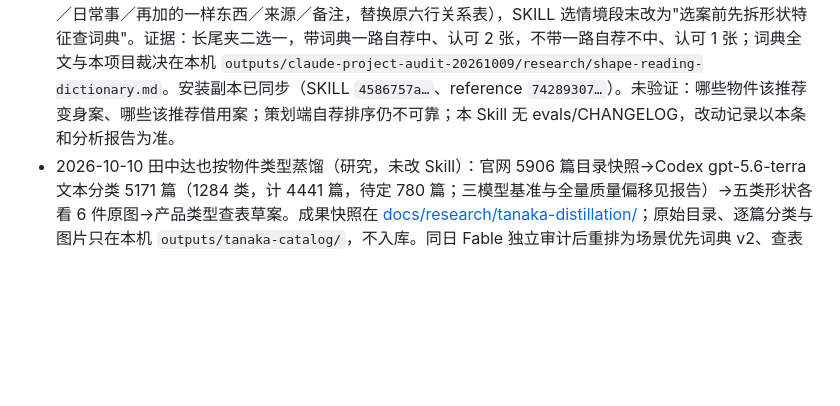
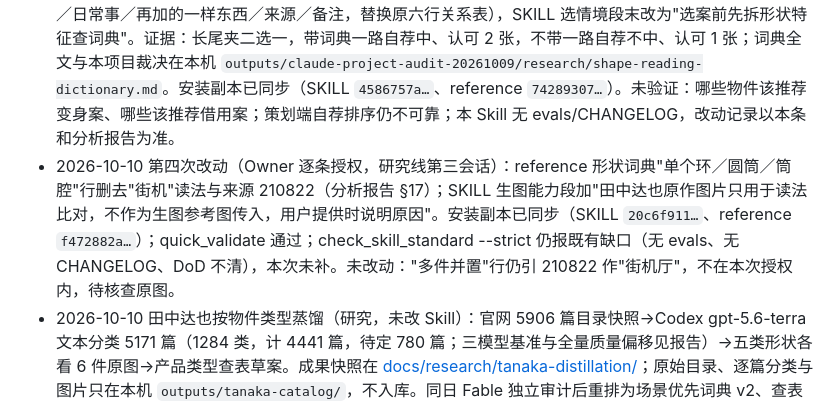
Before and after one commit to denggui-ai/create-miniature-world, a Markdown page: docs/DEVELOPMENT_HANDOFF.md, the part around the change. Rendered like a GitHub page; blank space fills up the shorter version.

```diff
--- a/docs/DEVELOPMENT_HANDOFF.md
+++ b/docs/DEVELOPMENT_HANDOFF.md
@@ -9,6 +9,7 @@
 - 2026-10-10 创意策划根因分析（本机 `outputs/claude-project-audit-20261009/report/CREATIVE_PLANNING_ANALYSIS.md`，四次用户二选一实验 22 图）：根因是选情境段只写了"小人借用物件"一种见立模式；剪刀借用模式 0/6、变身模式 3/3。据此 Owner 授权改 SKILL.md 两处：选情境段第 6 句改为"三候选里至少一条走变身……其余候选走借用……"；出图段背景句改为"默认纯色卡纸，实景只在用户要求时使用"（用户指出田中用卡纸不用实景，五件剪刀原作核实）。两处安装副本已同步（SHA-256 `389e1880…`）。
 - 2026-10-10 第二次改动（实验五、六后，Owner 授权）：选情境段加推荐依据"推荐案选不听解释、第一眼就能懂小人在干什么、物件是什么或成了什么的那条，要先理解一个机制才懂的放在次选"；默认改为推荐案与次选案各生成一张交用户挑选（六次实验策划端自荐命中 6/13）；看图段预算句同步改为两张初始生成、修正仍至多一次。安装副本已同步（SHA-256 `709af2f6…`）。
 - 2026-10-10 第三次改动（实验七后，Owner 授权）：reference 新增"形状词典"节（13 类形状特征→读法／日常事／再加的一样东西／来源／备注，替换原六行关系表），SKILL 选情境段末改为"选案前先拆形状特征查词典"。证据：长尾夹二选一，带词典一路自荐中、认可 2 张，不带一路自荐不中、认可 1 张；词典全文与本项目裁决在本机 `outputs/claude-project-audit-20261009/research/shape-reading-dictionary.md`。安装副本已同步（SKILL `4586757a…`、reference `74289307…`）。未验证：哪些物件该推荐变身案、哪些该推荐借用案；策划端自荐排序仍不可靠；本 Skill 无 evals/CHANGELOG，改动记录以本条和分析报告为准。
+- 2026-10-10 第四次改动（Owner 逐条授权，研究线第三会话）：reference 形状词典"单个环／圆筒／筒腔"行删去"街机"读法与来源 210822（分析报告 §17）；SKILL 生图能力段加"田中达也原作图片只用于读法比对，不作为生图参考图传入，用户提供时说明原因"。安装副本已同步（SKILL `20c6f911…`、reference `f472882a…`）；quick_validate 通过；check_skill_standard --strict 仍报既有缺口（无 evals、无 CHANGELOG、DoD 不清），本次未补。未改动："多件并置"行仍引 210822 作"街机厅"，不在本次授权内，待核查原图。
 - 2026-10-10 田中达也按物件类型蒸馏（研究，未改 Skill）：官网 5906 篇目录快照→Codex gpt-5.6-terra 文本分类 5171 篇（1284 类，计 4441 篇，待定 780 篇；三模型基准与全量质量偏移见报告）→五类形状各看 6 件原图→产品类型查表草案。成果快照在 [docs/research/tanaka-distillation/](research/tanaka-distillation/README.md)；原始目录、逐篇分类与图片只在本机 `outputs/tanaka-catalog/`，不入库。同日 Fable 独立审计后重排为场景优先词典 v2、查表 v2（商品可动等级 0/1/2 过滤）与验证协议 v2（G1 DeepSeek flash 方案审→G2 flash 看图盲读→G3 Owner 盲判；入词典门槛 n≥3、独立物件≥2、G2 通过、Owner 授权）；DeepSeek MCP `deepseek_chat` 已加 `image_path` 看图（claude-tools `eb9a6d7`）；作品图片按 Owner 授权私有存档于本机 `outputs/tanaka-archive/`（不分发、不上传），已取 117 张暂停。待 Owner 逐次授权：形状词典 B 行删"街机／210822"；写入"田中作品图片不作生图参考图"边界。五类形状规律目前为假设，复现前不入 Skill。 同日第二批 30 张（从 780 篇待定项按年抽，Claude＋flash 双编码）：五类规律可检验 14 次 13 次符合；词典 v2.1 升候选 4 行，见 [batch2-coding.md](research/tanaka-distillation/batch2-coding.md)；仍未改 Skill。
 - 验证状态（差分）：
 
```
Also changed, not shown: skills/create-miniature-world/SKILL.md (+1 -1 lines), 1 other file.
